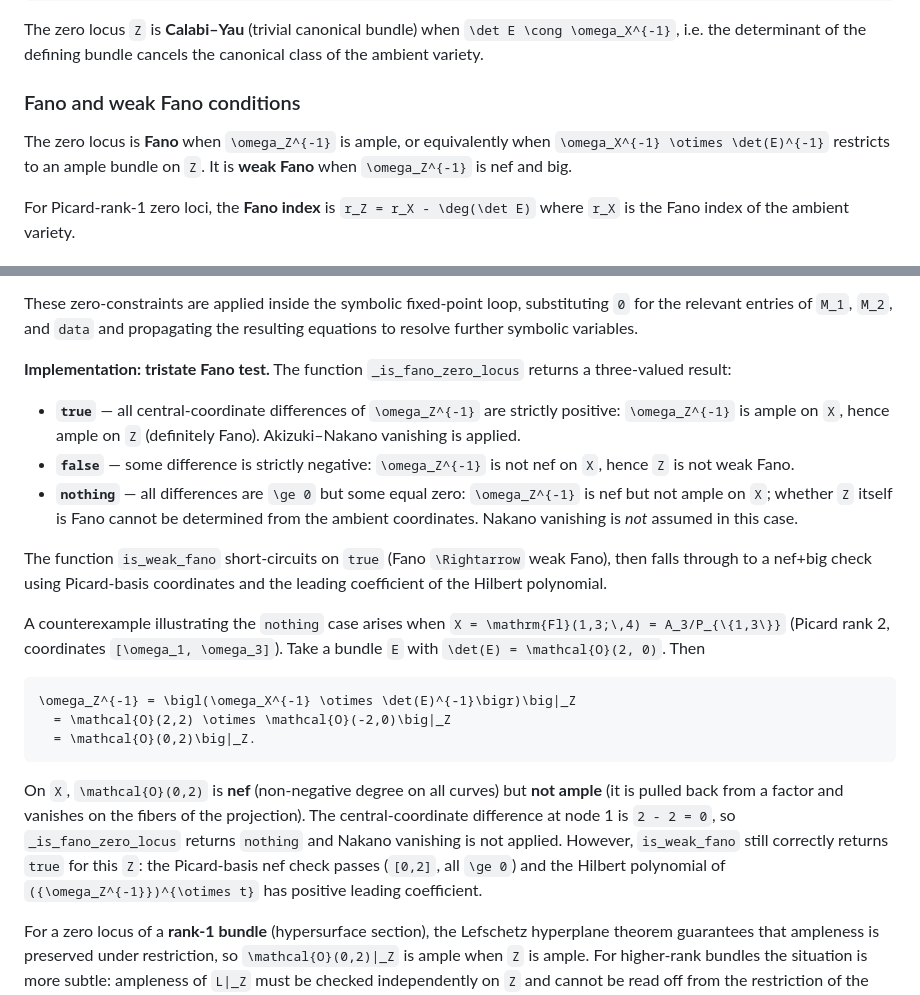
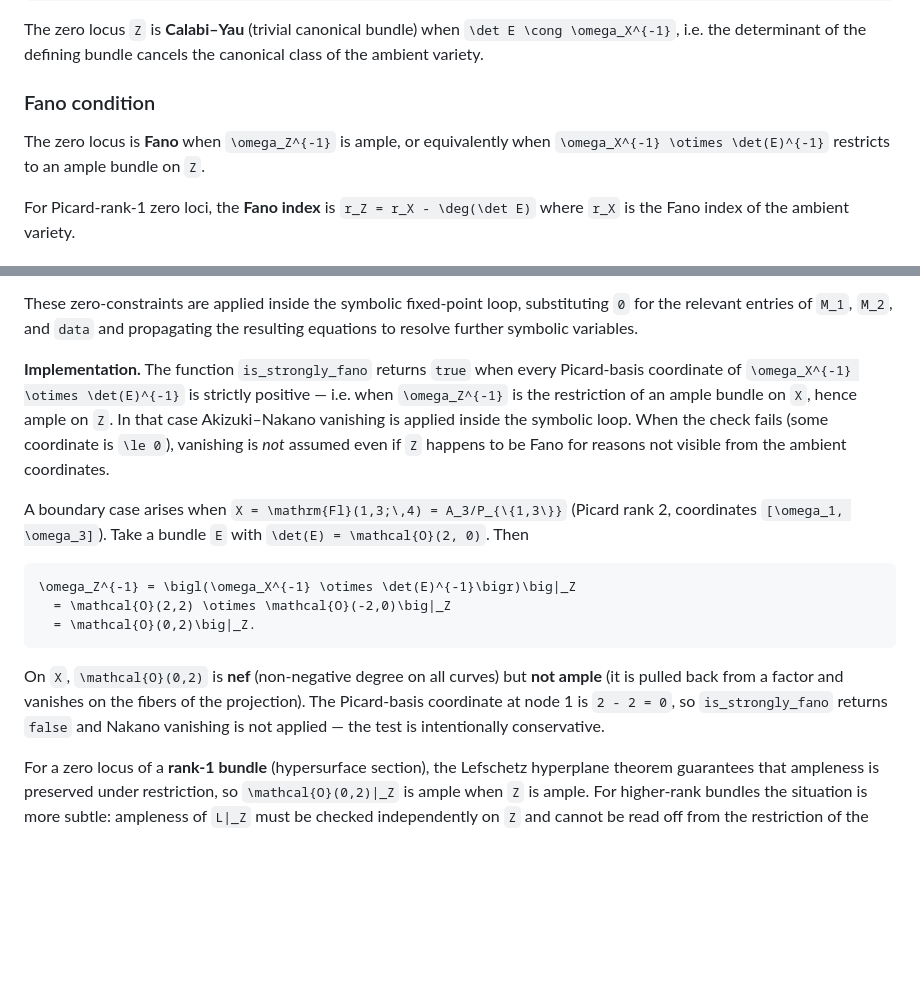
Before and after one commit to HomogeneousTools/PartialFlagVarieties.jl, a Markdown page: docs/src/math.md, 2 parts joined by grey strips. Rendered like a GitHub page; blank space fills up the shorter version.

Commit message:
docs: don't mention weak Fano

```diff
--- a/docs/src/math.md
+++ b/docs/src/math.md
@@ -124,11 +124,11 @@ The zero locus ``Z`` is **Calabi–Yau** (trivial canonical bundle) when
 ``\det E \cong \omega_X^{-1}``, i.e. the determinant of the defining bundle
 cancels the canonical class of the ambient variety.
 
-### Fano and weak Fano conditions
+### Fano condition
 
 The zero locus is **Fano** when ``\omega_Z^{-1}`` is ample, or equivalently
 when ``\omega_X^{-1} \otimes \det(E)^{-1}`` restricts to an ample bundle
-on ``Z``. It is **weak Fano** when ``\omega_Z^{-1}`` is nef and big.
+on ``Z``.
 
 For Picard-rank-1 zero loci, the **Fano index** is
 ``r_Z = r_X - \deg(\det E)`` where ``r_X`` is the Fano index of the ambient
@@ -287,24 +287,15 @@ These zero-constraints are applied inside the symbolic fixed-point loop,
 substituting ``0`` for the relevant entries of ``M_1``, ``M_2``, and ``data``
 and propagating the resulting equations to resolve further symbolic variables.
 
-**Implementation: tristate Fano test.**  The function
-`_is_fano_zero_locus` returns a three-valued result:
+**Implementation.**  The function `is_strongly_fano` returns `true` when
+every Picard-basis coordinate of ``\omega_X^{-1} \otimes \det(E)^{-1}`` is
+strictly positive — i.e. when ``\omega_Z^{-1}`` is the restriction of an
+ample bundle on ``X``, hence ample on ``Z``.  In that case Akizuki–Nakano
+vanishing is applied inside the symbolic loop.  When the check fails (some
+coordinate is ``\le 0``), vanishing is *not* assumed even if ``Z`` happens
+to be Fano for reasons not visible from the ambient coordinates.
 
-- **`true`** — all central-coordinate differences of ``\omega_Z^{-1}`` are
-  strictly positive: ``\omega_Z^{-1}`` is ample on ``X``, hence ample on
-  ``Z`` (definitely Fano).  Akizuki–Nakano vanishing is applied.
-- **`false`** — some difference is strictly negative: ``\omega_Z^{-1}`` is
-  not nef on ``X``, hence ``Z`` is not weak Fano.
-- **`nothing`** — all differences are ``\ge 0`` but some equal zero:
-  ``\omega_Z^{-1}`` is nef but not ample on ``X``; whether ``Z`` itself is
-  Fano cannot be determined from the ambient coordinates.  Nakano vanishing
-  is *not* assumed in this case.
-
-The function `is_weak_fano` short-circuits on `true` (Fano ``\Rightarrow``
-weak Fano), then falls through to a nef+big check using Picard-basis
-coordinates and the leading coefficient of the Hilbert polynomial.
-
-A counterexample illustrating the `nothing` case arises when ``X = \mathrm{Fl}(1,3;\,4) = A_3/P_{\{1,3\}}``
+A boundary case arises when ``X = \mathrm{Fl}(1,3;\,4) = A_3/P_{\{1,3\}}``
 (Picard rank 2, coordinates ``[\omega_1, \omega_3]``).  Take a bundle ``E``
 with ``\det(E) = \mathcal{O}(2, 0)``.  Then
 
@@ -316,11 +307,9 @@ with ``\det(E) = \mathcal{O}(2, 0)``.  Then
 
 On ``X``, ``\mathcal{O}(0,2)`` is **nef** (non-negative degree on all curves)
 but **not ample** (it is pulled back from a factor and vanishes on the fibers
-of the projection).  The central-coordinate difference at node 1 is ``2 - 2 = 0``,
-so `_is_fano_zero_locus` returns `nothing` and Nakano vanishing is not applied.
-However, `is_weak_fano` still correctly returns `true` for this ``Z``: the
-Picard-basis nef check passes (``[0,2]``, all ``\ge 0``) and the Hilbert
-polynomial of ``({\omega_Z^{-1}})^{\otimes t}`` has positive leading coefficient.
+of the projection).  The Picard-basis coordinate at node 1 is ``2 - 2 = 0``,
+so `is_strongly_fano` returns `false` and Nakano vanishing is not applied —
+the test is intentionally conservative.
 
 For a zero locus of a **rank-1 bundle** (hypersurface section), the Lefschetz
 hyperplane theorem guarantees that ampleness is preserved under restriction, so
```
